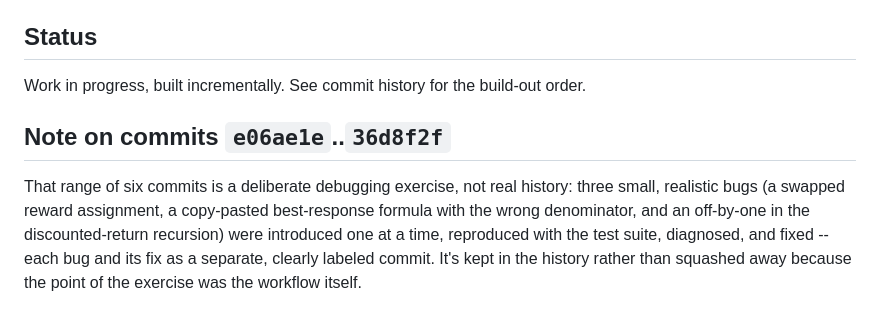
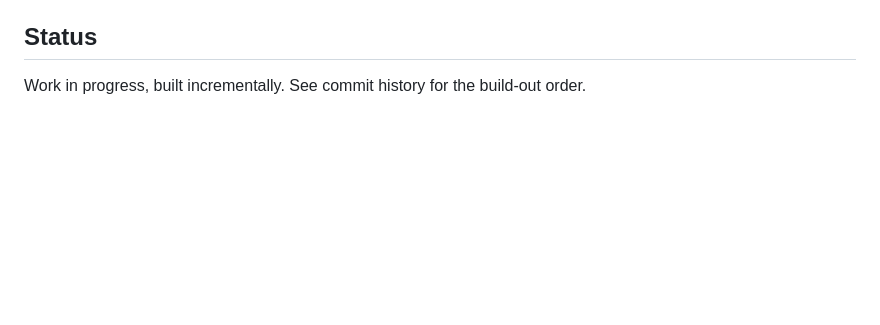
Before and after one commit to Charith-Reddy-Pareddy/dog-game, a Markdown page: README.md, the part around the change. Drawn GitHub-style; blank space fills up the shorter version.

Commit message:
Remove stale note about now-removed commits

```diff
--- a/README.md
+++ b/README.md
@@ -198,14 +198,3 @@ than distance to a single precomputed candidate.
 
 Work in progress, built incrementally. See commit history for the
 build-out order.
-
-## Note on commits `e06ae1e`..`36d8f2f`
-
-That range of six commits is a deliberate debugging exercise, not real
-history: three small, realistic bugs (a swapped reward assignment, a
-copy-pasted best-response formula with the wrong denominator, and an
-off-by-one in the discounted-return recursion) were introduced one at
-a time, reproduced with the test suite, diagnosed, and fixed -- each
-bug and its fix as a separate, clearly labeled commit. It's kept in
-the history rather than squashed away because the point of the
-exercise was the workflow itself.
```
